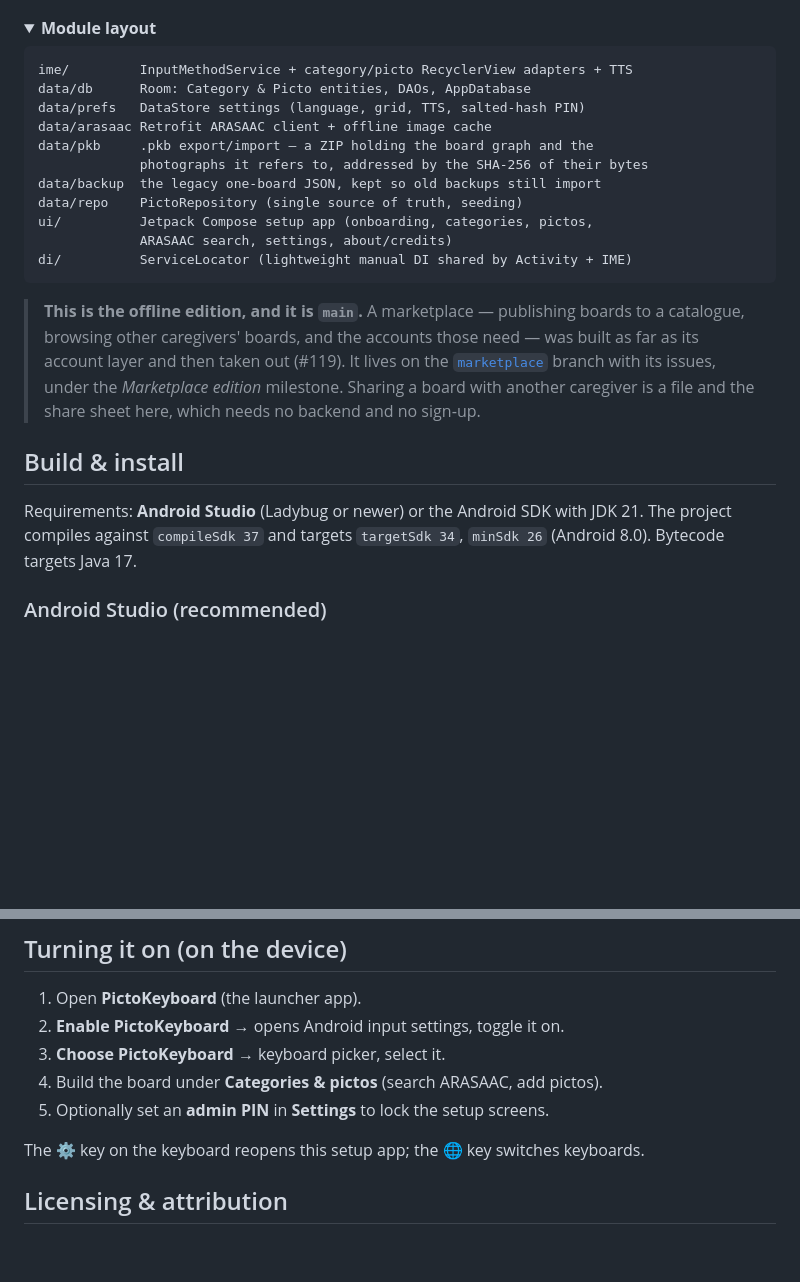
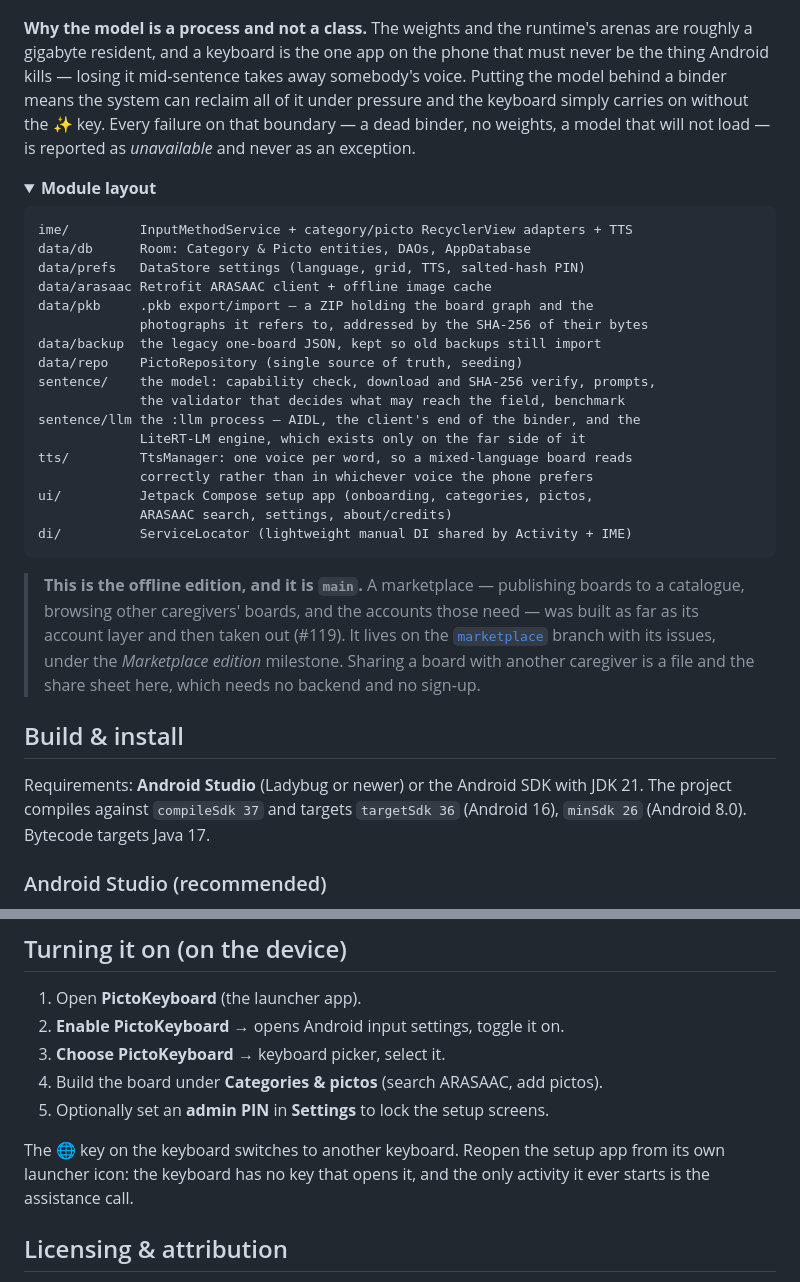
Before and after one commit to SelfishCoconut/pictokeyboard, a Markdown page: README.md, 2 parts joined by grey strips. Drawn GitHub-style; folded sections open; blank space fills up the shorter version.

````diff
--- a/README.md
+++ b/README.md
@@ -105,4 +139,12 @@ flowchart TD
 ```
+
+**Why the model is a process and not a class.** The weights and the runtime's
+arenas are roughly a gigabyte resident, and a keyboard is the one app on the
+phone that must never be the thing Android kills — losing it mid‑sentence takes
+away somebody's voice. Putting the model behind a binder means the system can
+reclaim all of it under pressure and the keyboard simply carries on without the
+✨ key. Every failure on that boundary — a dead binder, no weights, a model that
+will not load — is reported as *unavailable* and never as an exception.
 
 <details>
 <summary><b>Module layout</b></summary>
@@ -116,6 +158,12 @@ data/pkb     .pkb export/import — a ZIP holding the board graph and the
              photographs it refers to, addressed by the SHA‑256 of their bytes
 data/backup  the legacy one‑board JSON, kept so old backups still import
 data/repo    PictoRepository (single source of truth, seeding)
+sentence/    the model: capability check, download and SHA-256 verify, prompts,
+             the validator that decides what may reach the field, benchmark
+sentence/llm the :llm process — AIDL, the client's end of the binder, and the
+             LiteRT-LM engine, which exists only on the far side of it
+tts/         TtsManager: one voice per word, so a mixed-language board reads
+             correctly rather than in whichever voice the phone prefers
 ui/          Jetpack Compose setup app (onboarding, categories, pictos,
              ARASAAC search, settings, about/credits)
 di/          ServiceLocator (lightweight manual DI shared by Activity + IME)
@@ -135,7 +183,8 @@ di/          ServiceLocator (lightweight manual DI shared by Activity + IME)
 
 Requirements: **Android Studio** (Ladybug or newer) or the Android SDK with
 JDK 21. The project compiles against `compileSdk 37` and targets
-`targetSdk 34`, `minSdk 26` (Android 8.0). Bytecode targets Java 17.
+`targetSdk 36` (Android 16), `minSdk 26` (Android 8.0). Bytecode targets
+Java 17.
 
 ### Android Studio (recommended)
 1. `File ▸ Open` this folder. Studio downloads Gradle 9.6.1 and the SDK.
@@ -163,7 +212,9 @@ echo "sdk.dir=$HOME/Android/Sdk" > local.properties
 4. Build the board under **Categories & pictos** (search ARASAAC, add pictos).
 5. Optionally set an **admin PIN** in **Settings** to lock the setup screens.
 
-The ⚙ key on the keyboard reopens this setup app; the 🌐 key switches keyboards.
+The 🌐 key on the keyboard switches to another keyboard. Reopen the setup app
+from its own launcher icon: the keyboard has no key that opens it, and the only
+activity it ever starts is the assistance call.
 
 ## Licensing & attribution
 
````
Also changed, not shown: other parts of README.md (+46 -3 lines), docs/owner-setup.md (+12 -4 lines), docs/sentence-help-model.md (+36 -5 lines).
